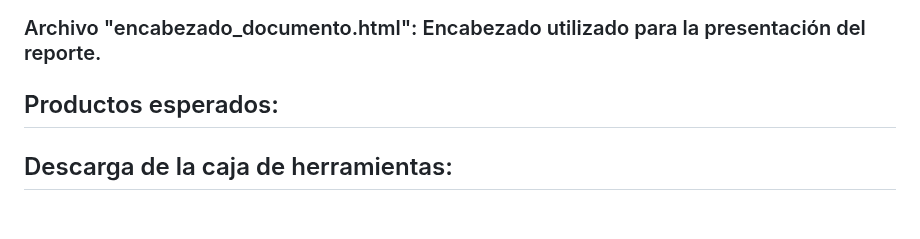
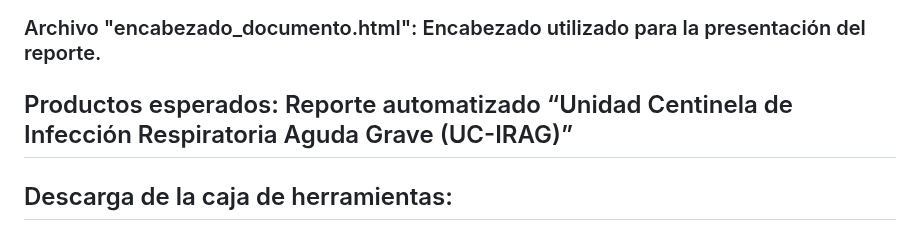
Before and after one commit to nataliaveronicapastrana/UC-IRAG-SALTA, a Markdown page: README.md, the part around the change. GitHub-like rendering.

```diff
--- a/README.md
+++ b/README.md
@@ -28,7 +28,7 @@
 ### Archivo "UC-IRAG-SALTA.Rproj": Proyecto de R.
 ### Archivo "encabezado_documento.html": Encabezado utilizado para la presentación del reporte.
 
-## Productos esperados:
+## Productos esperados: Reporte automatizado “Unidad Centinela de Infección Respiratoria Aguda Grave (UC-IRAG)”
 ## Descarga de la caja de herramientas:
 ## Uso de la caja:
 ## Anexo:
```
